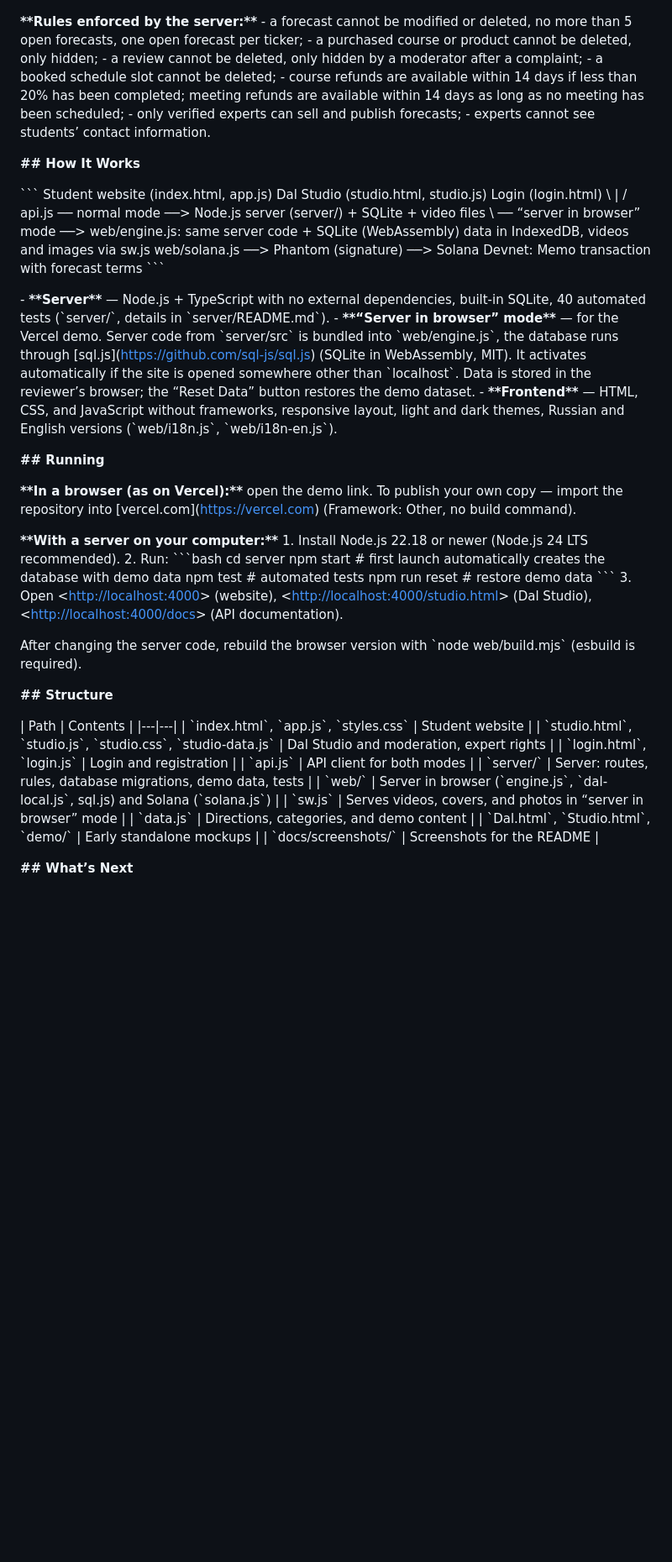
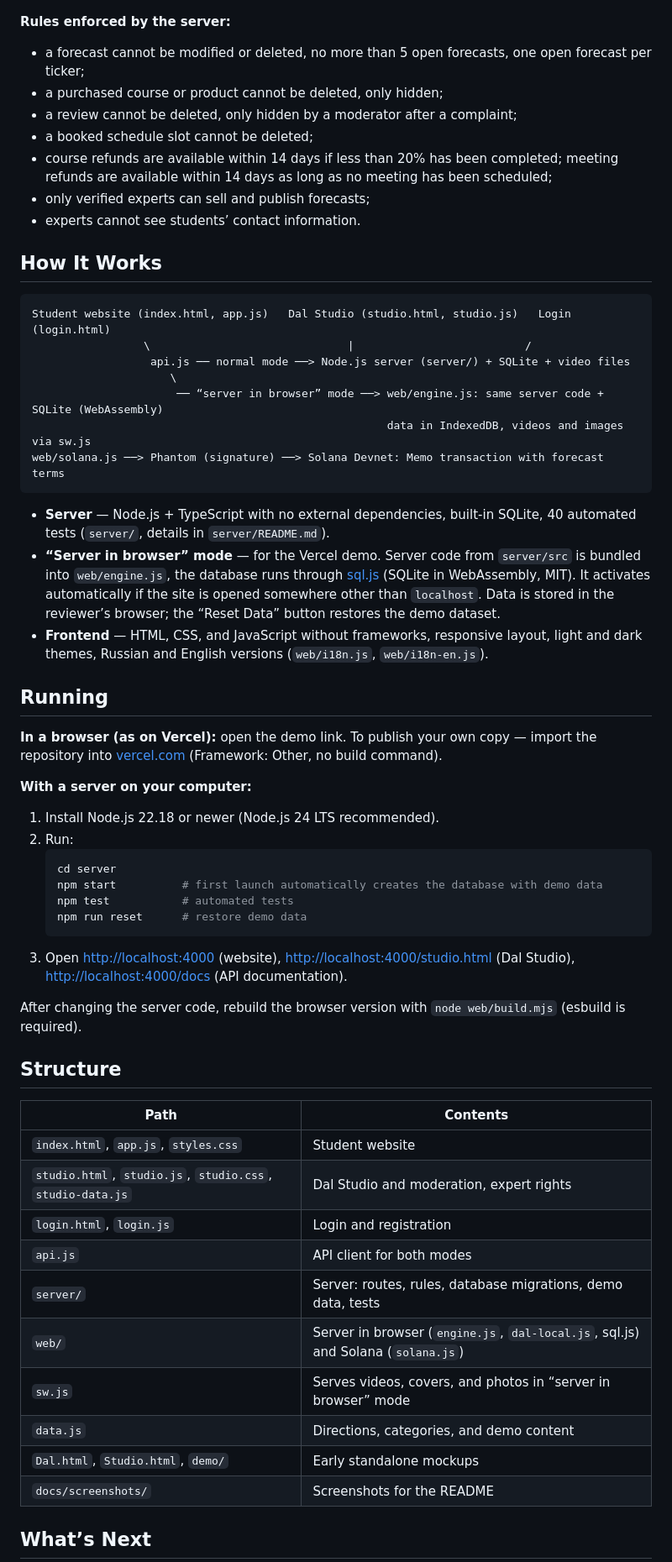
Before and after one commit to Dikossia/DAL, a Markdown page: README.md, the part around one of its changes. Shown at 84% size. GitHub-like rendering; blank space fills up the shorter version.

Commit message:
README in English + Russian version

````diff
--- a/README.md
+++ b/README.md
@@ -57,62 +57,62 @@ The transaction is built manually, without libraries (\`web/solana.js\`), so no
 
 ![Moderation](docs/screenshots/7-moderation.png)
 
-**\*\*Rules enforced by the server:\*\***
-\- a forecast cannot be modified or deleted, no more than 5 open forecasts, one open forecast per ticker;
-\- a purchased course or product cannot be deleted, only hidden;
-\- a review cannot be deleted, only hidden by a moderator after a complaint;
-\- a booked schedule slot cannot be deleted;
-\- course refunds are available within 14 days if less than 20% has been completed; meeting refunds are available within 14 days as long as no meeting has been scheduled;
-\- only verified experts can sell and publish forecasts;
-\- experts cannot see students’ contact information.
+**Rules enforced by the server:**
+- a forecast cannot be modified or deleted, no more than 5 open forecasts, one open forecast per ticker;
+- a purchased course or product cannot be deleted, only hidden;
+- a review cannot be deleted, only hidden by a moderator after a complaint;
+- a booked schedule slot cannot be deleted;
+- course refunds are available within 14 days if less than 20% has been completed; meeting refunds are available within 14 days as long as no meeting has been scheduled;
+- only verified experts can sell and publish forecasts;
+- experts cannot see students’ contact information.
 
-**## How It Works**
+## How It Works
 
-\`\`\`
+```
 Student website (index.html, app.js)   Dal Studio (studio.html, studio.js)   Login (login.html)
                  \                              |                          /
                   api.js ── normal mode ──> Node.js server (server/) + SQLite + video files
-                     \\
+                     \
                       ── “server in browser” mode ──> web/engine.js: same server code + SQLite (WebAssembly)
                                                       data in IndexedDB, videos and images via sw.js
 web/solana.js ──> Phantom (signature) ──> Solana Devnet: Memo transaction with forecast terms
-\`\`\`
+```
 
-\- **\*\*Server\*\*** — Node.js + TypeScript with no external dependencies, built-in SQLite, 40 automated tests (\`server/\`, details in \`server/README.md\`).
-\- **\*\*“Server in browser” mode\*\*** — for the Vercel demo. Server code from \`server/src\` is bundled into \`web/engine.js\`, the database runs through [sql.js]\([https://github.com/sql-js/sql.js](https://github.com/sql-js/sql.js)\) (SQLite in WebAssembly, MIT). It activates automatically if the site is opened somewhere other than \`localhost\`. Data is stored in the reviewer’s browser; the “Reset Data” button restores the demo dataset.
-\- **\*\*Frontend\*\*** — HTML, CSS, and JavaScript without frameworks, responsive layout, light and dark themes, Russian and English versions (\`web/i18n.js\`, \`web/i18n-en.js\`).
+- **Server** — Node.js + TypeScript with no external dependencies, built-in SQLite, 40 automated tests (`server/`, details in `server/README.md`).
+- **“Server in browser” mode** — for the Vercel demo. Server code from `server/src` is bundled into `web/engine.js`, the database runs through [sql.js](https://github.com/sql-js/sql.js) (SQLite in WebAssembly, MIT). It activates automatically if the site is opened somewhere other than `localhost`. Data is stored in the reviewer’s browser; the “Reset Data” button restores the demo dataset.
+- **Frontend** — HTML, CSS, and JavaScript without frameworks, responsive layout, light and dark themes, Russian and English versions (`web/i18n.js`, `web/i18n-en.js`).
 
-**## Running**
+## Running
 
-**\*\*In a browser (as on Vercel):\*\*** open the demo link. To publish your own copy — import the repository into [vercel.com]\([https://vercel.com](https://vercel.com)\) (Framework: Other, no build command).
+**In a browser (as on Vercel):** open the demo link. To publish your own copy — import the repository into [vercel.com](https://vercel.com) (Framework: Other, no build command).
 
-**\*\*With a server on your computer:\*\***
-1\. Install Node.js 22.18 or newer (Node.js 24 LTS recommended).
-2\. Run:
-   \`\`\`bash
+**With a server on your computer:**
+1. Install Node.js 22.18 or newer (Node.js 24 LTS recommended).
+2. Run:
+   ```bash
    cd server
    npm start          # first launch automatically creates the database with demo data
    npm test           # automated tests
    npm run reset      # restore demo data
-   \`\`\`
-3\. Open <[http://localhost:4000](http://localhost:4000)> (website), <[http://localhost:4000/studio.html](http://localhost:4000/studio.html)> (Dal Studio), <[http://localhost:4000/docs](http://localhost:4000/docs)> (API documentation).
+   ```
+3. Open <http://localhost:4000> (website), <http://localhost:4000/studio.html> (Dal Studio), <http://localhost:4000/docs> (API documentation).
 
-After changing the server code, rebuild the browser version with \`node web/build.mjs\` (esbuild is required).
+After changing the server code, rebuild the browser version with `node web/build.mjs` (esbuild is required).
 
-**## Structure**
+## Structure
 
-\| Path | Contents |
-\|---|---|
-\| \`index.html\`, \`app.js\`, \`styles.css\` | Student website |
-\| \`studio.html\`, \`studio.js\`, \`studio.css\`, \`studio-data.js\` | Dal Studio and moderation, expert rights |
-\| \`login.html\`, \`login.js\` | Login and registration |
-\| \`api.js\` | API client for both modes |
-\| \`server/\` | Server: routes, rules, database migrations, demo data, tests |
-\| \`web/\` | Server in browser (\`engine.js\`, \`dal-local.js\`, sql.js) and Solana (\`solana.js\`) |
-\| \`sw\.js\` | Serves videos, covers, and photos in “server in browser” mode |
-\| \`data.js\` | Directions, categories, and demo content |
-\| \`Dal.html\`, \`Studio.html\`, \`demo/\` | Early standalone mockups |
-\| \`docs/screenshots/\` | Screenshots for the README |
+| Path | Contents |
+|---|---|
+| `index.html`, `app.js`, `styles.css` | Student website |
+| `studio.html`, `studio.js`, `studio.css`, `studio-data.js` | Dal Studio and moderation, expert rights |
+| `login.html`, `login.js` | Login and registration |
+| `api.js` | API client for both modes |
+| `server/` | Server: routes, rules, database migrations, demo data, tests |
+| `web/` | Server in browser (`engine.js`, `dal-local.js`, sql.js) and Solana (`solana.js`) |
+| `sw.js` | Serves videos, covers, and photos in “server in browser” mode |
+| `data.js` | Directions, categories, and demo content |
+| `Dal.html`, `Studio.html`, `demo/` | Early standalone mockups |
+| `docs/screenshots/` | Screenshots for the README |
 
-**## What’s Next**
+## What’s Next
 
````
Also changed, not shown: other parts of README.md (+33 -33 lines), README.ru.md (added, +129 -0 lines).
